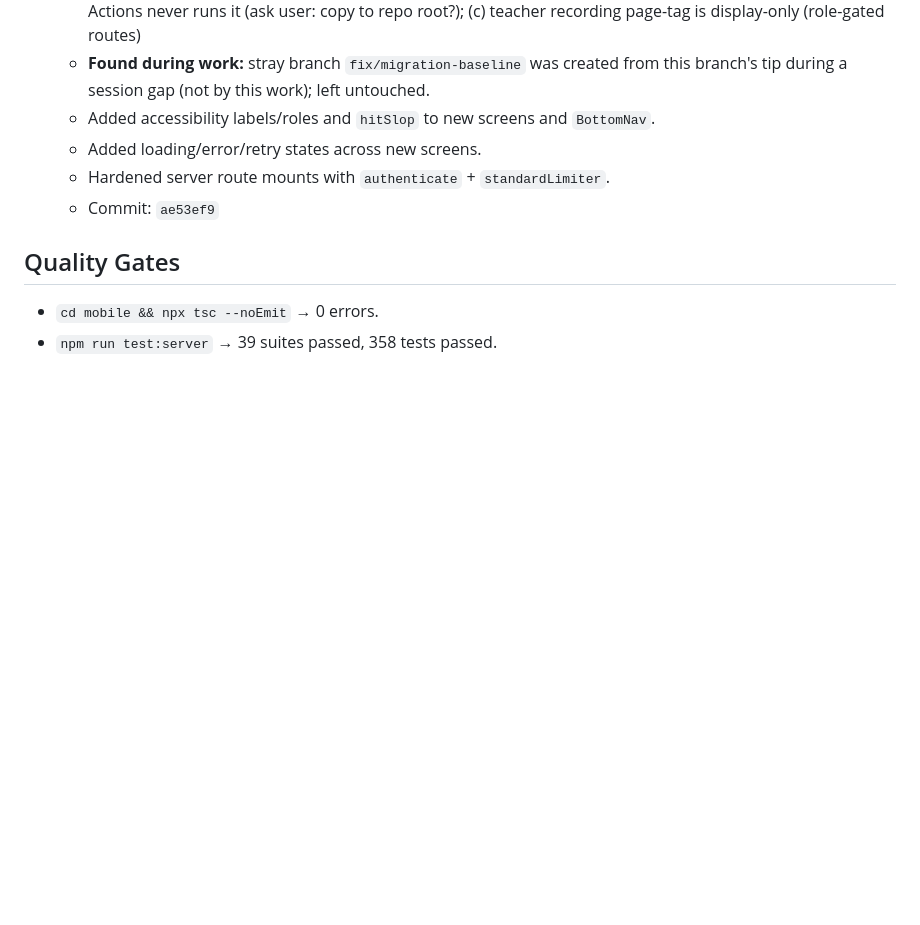
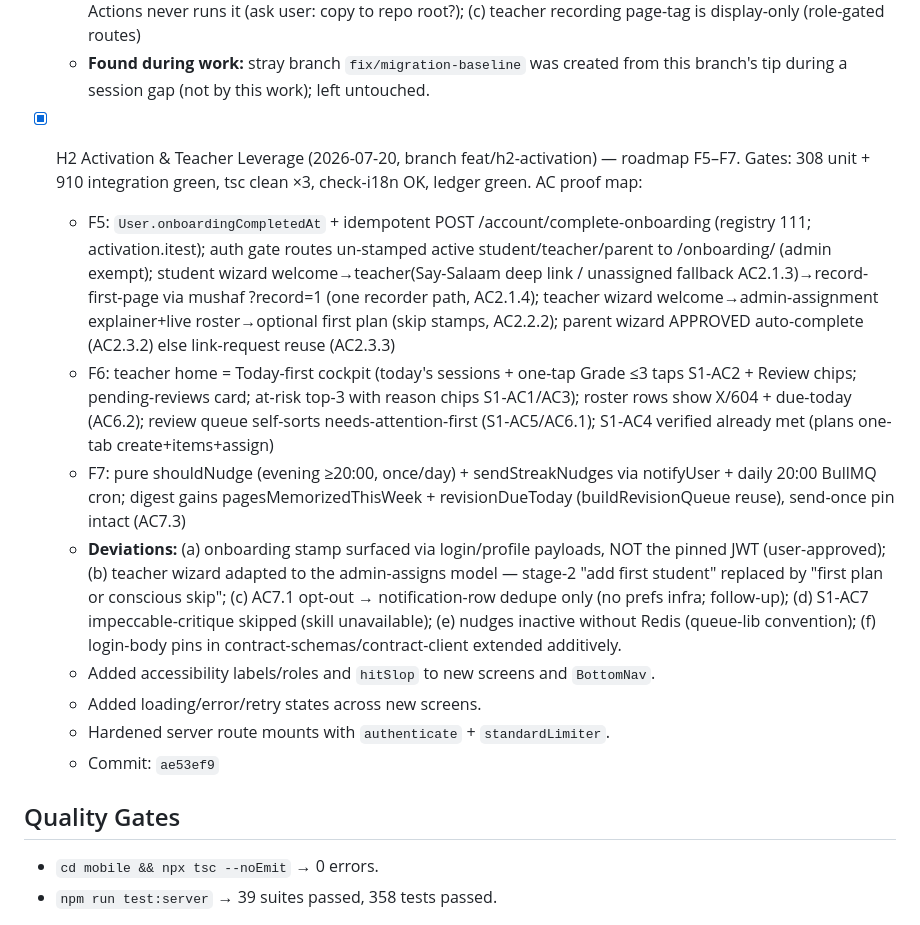
Before and after one commit to haskhrccna/education-management, a Markdown page: tasks/todo.md, the part around the change. Rendered like a GitHub page; blank space fills up the shorter version.

Commit message:
docs(h2): close-out — AC proof map + deviations
Co-Authored-By: Claude Opus 4.8 <noreply@anthropic.com>

```diff
--- a/tasks/todo.md
+++ b/tasks/todo.md
@@ -308,6 +308,11 @@ Final commit: `ae53ef9`.
   - AC4.1 fresh `migrate deploy` builds full schema (harness + itest globalSetup now uses migrate deploy every run); AC4.2 db push removed from toolchain + docs; AC4.3 DEPLOYMENT.md populate path; AC4.4 fail-loud production start; AC4.5 static smoke itest (1/604/immutable/404)
   - **Conscious deviations:** (a) F3 nightly precompute → in-process LRU cache-aside with write-invalidation (single-node deploy; Redis version is a deploy-time follow-up); (b) AC4.1 "CI on every PR" limited — the workflow lives under `education_management/.github/` but the git root is the parent `opencode/`, so GitHub Actions never runs it (ask user: copy to repo root?); (c) teacher recording page-tag is display-only (role-gated routes)
   - **Found during work:** stray branch `fix/migration-baseline` was created from this branch's tip during a session gap (not by this work); left untouched.
+- [x] H2 Activation & Teacher Leverage (2026-07-20, branch feat/h2-activation) — roadmap F5–F7. Gates: 308 unit + 910 integration green, tsc clean ×3, check-i18n OK, ledger green. AC proof map:
+  - F5: `User.onboardingCompletedAt` + idempotent POST /account/complete-onboarding (registry 111; activation.itest); auth gate routes un-stamped active student/teacher/parent to /onboarding/<role> (admin exempt); student wizard welcome→teacher(Say-Salaam deep link / unassigned fallback AC2.1.3)→record-first-page via mushaf ?record=1 (one recorder path, AC2.1.4); teacher wizard welcome→admin-assignment explainer+live roster→optional first plan (skip stamps, AC2.2.2); parent wizard APPROVED auto-complete (AC2.3.2) else link-request reuse (AC2.3.3)
+  - F6: teacher home = Today-first cockpit (today's sessions + one-tap Grade ≤3 taps S1-AC2 + Review chips; pending-reviews card; at-risk top-3 with reason chips S1-AC1/AC3); roster rows show X/604 + due-today (AC6.2); review queue self-sorts needs-attention-first (S1-AC5/AC6.1); S1-AC4 verified already met (plans one-tab create+items+assign)
+  - F7: pure shouldNudge (evening ≥20:00, once/day) + sendStreakNudges via notifyUser + daily 20:00 BullMQ cron; digest gains pagesMemorizedThisWeek + revisionDueToday (buildRevisionQueue reuse), send-once pin intact (AC7.3)
+  - **Deviations:** (a) onboarding stamp surfaced via login/profile payloads, NOT the pinned JWT (user-approved); (b) teacher wizard adapted to the admin-assigns model — stage-2 "add first student" replaced by "first plan or conscious skip"; (c) AC7.1 opt-out → notification-row dedupe only (no prefs infra; follow-up); (d) S1-AC7 impeccable-critique skipped (skill unavailable); (e) nudges inactive without Redis (queue-lib convention); (f) login-body pins in contract-schemas/contract-client extended additively.
   - Added accessibility labels/roles and `hitSlop` to new screens and `BottomNav`.
   - Added loading/error/retry states across new screens.
   - Hardened server route mounts with `authenticate` + `standardLimiter`.
```
